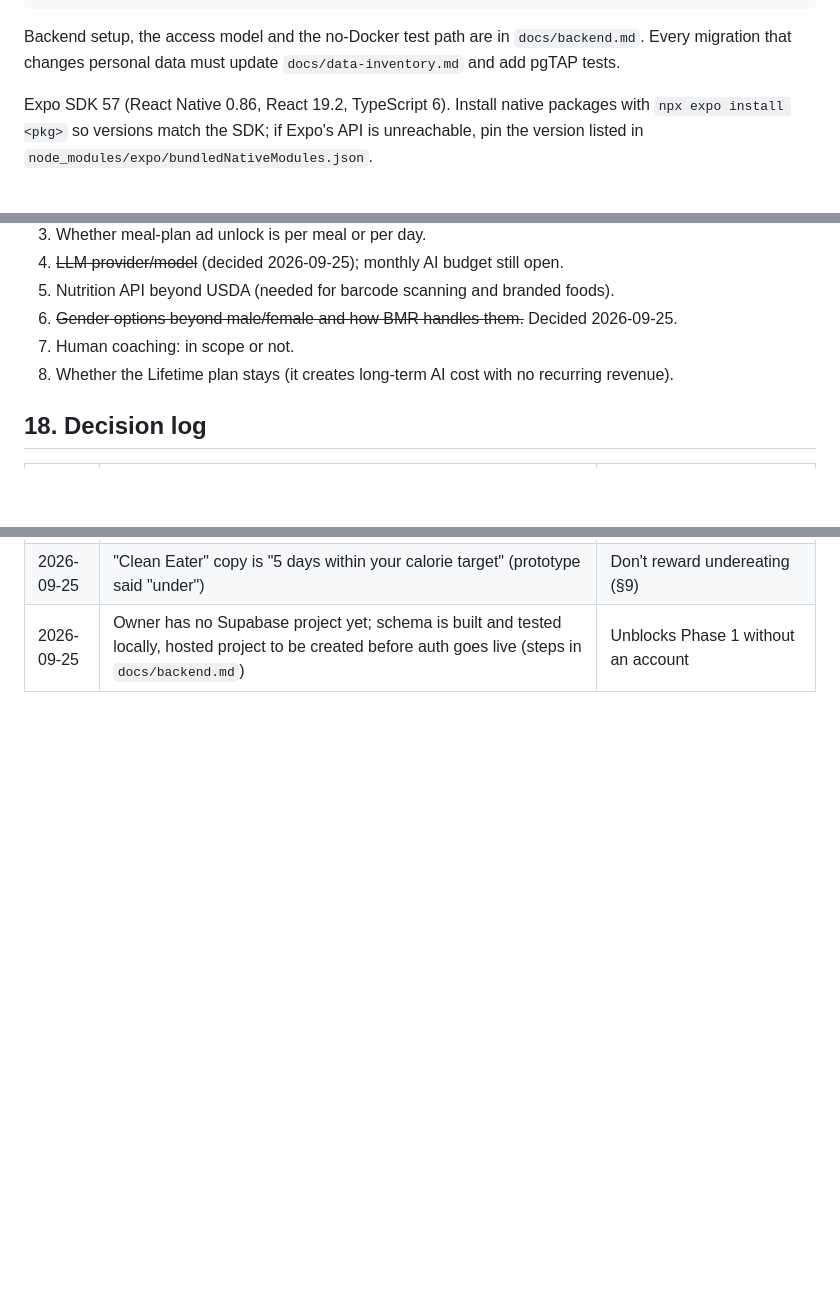
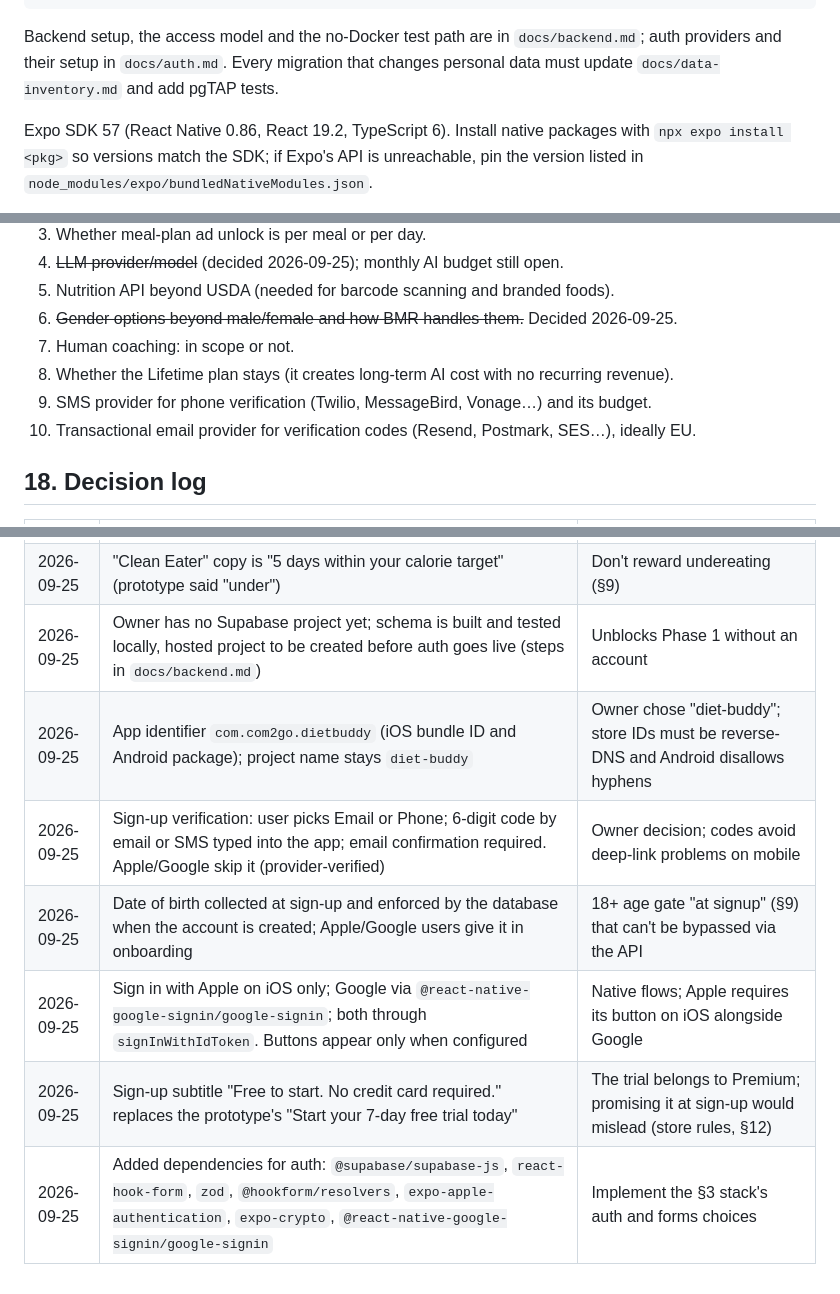
Before and after one commit to com2go-group/diet_buddy, a Markdown page: CLAUDE.md, 3 parts joined by grey strips. Drawn GitHub-style; blank space fills up the shorter version.

Commit message:
docs: add auth setup guide and record auth decisions
Co-Authored-By: Claude Opus 5.5 <noreply@anthropic.com>
Claude-Session: https://claude.ai/code/session_01FhfEYVk2hN2wqZc7JaLb6E

````diff
--- a/CLAUDE.md
+++ b/CLAUDE.md
@@ -91,7 +91,7 @@ npm run db:types          # regenerate src/lib/supabase/database.types.ts after
 npx supabase functions serve
 ```
 
-Backend setup, the access model and the no-Docker test path are in `docs/backend.md`. Every migration that changes personal data must update `docs/data-inventory.md` and add pgTAP tests.
+Backend setup, the access model and the no-Docker test path are in `docs/backend.md`; auth providers and their setup in `docs/auth.md`. Every migration that changes personal data must update `docs/data-inventory.md` and add pgTAP tests.
 
 Expo SDK 57 (React Native 0.86, React 19.2, TypeScript 6). Install native packages with `npx expo install <pkg>` so versions match the SDK; if Expo's API is unreachable, pin the version listed in `node_modules/expo/bundledNativeModules.json`.
 
@@ -375,6 +375,8 @@ Ask the owner before making these choices; record answers in the decision log.
 6. ~~Gender options beyond male/female and how BMR handles them.~~ Decided 2026-09-25.
 7. Human coaching: in scope or not.
 8. Whether the Lifetime plan stays (it creates long-term AI cost with no recurring revenue).
+9. SMS provider for phone verification (Twilio, MessageBird, Vonage…) and its budget.
+10. Transactional email provider for verification codes (Resend, Postmark, SES…), ideally EU.
 
 ## 18. Decision log
 
@@ -391,3 +393,9 @@ Ask the owner before making these choices; record answers in the decision log.
 | 2026-09-25 | Schema additions beyond §10: `profiles.onboarding_step` (resume), `goals.motivation_other`, `consent_events` (GDPR audit trail), `app_config` (tunable limits), `ai_usage` (token logging, §11), `body_metrics.checkin_id` (check-in weight → trend) | Needed by §7.2, §7.9, §11, §13 |
 | 2026-09-25 | "Clean Eater" copy is "5 days within your calorie target" (prototype said "under") | Don't reward undereating (§9) |
 | 2026-09-25 | Owner has no Supabase project yet; schema is built and tested locally, hosted project to be created before auth goes live (steps in `docs/backend.md`) | Unblocks Phase 1 without an account |
+| 2026-09-25 | App identifier `com.com2go.dietbuddy` (iOS bundle ID and Android package); project name stays `diet-buddy` | Owner chose "diet-buddy"; store IDs must be reverse-DNS and Android disallows hyphens |
+| 2026-09-25 | Sign-up verification: user picks Email or Phone; 6-digit code by email or SMS typed into the app; email confirmation required. Apple/Google skip it (provider-verified) | Owner decision; codes avoid deep-link problems on mobile |
+| 2026-09-25 | Date of birth collected at sign-up and enforced by the database when the account is created; Apple/Google users give it in onboarding | 18+ age gate "at signup" (§9) that can't be bypassed via the API |
+| 2026-09-25 | Sign in with Apple on iOS only; Google via `@react-native-google-signin/google-signin`; both through `signInWithIdToken`. Buttons appear only when configured | Native flows; Apple requires its button on iOS alongside Google |
+| 2026-09-25 | Sign-up subtitle "Free to start. No credit card required." replaces the prototype's "Start your 7-day free trial today" | The trial belongs to Premium; promising it at sign-up would mislead (store rules, §12) |
+| 2026-09-25 | Added dependencies for auth: `@supabase/supabase-js`, `react-hook-form`, `zod`, `@hookform/resolvers`, `expo-apple-authentication`, `expo-crypto`, `@react-native-google-signin/google-signin` | Implement the §3 stack's auth and forms choices |
````
Also changed, not shown: docs/auth.md (added, +56 -0 lines).
